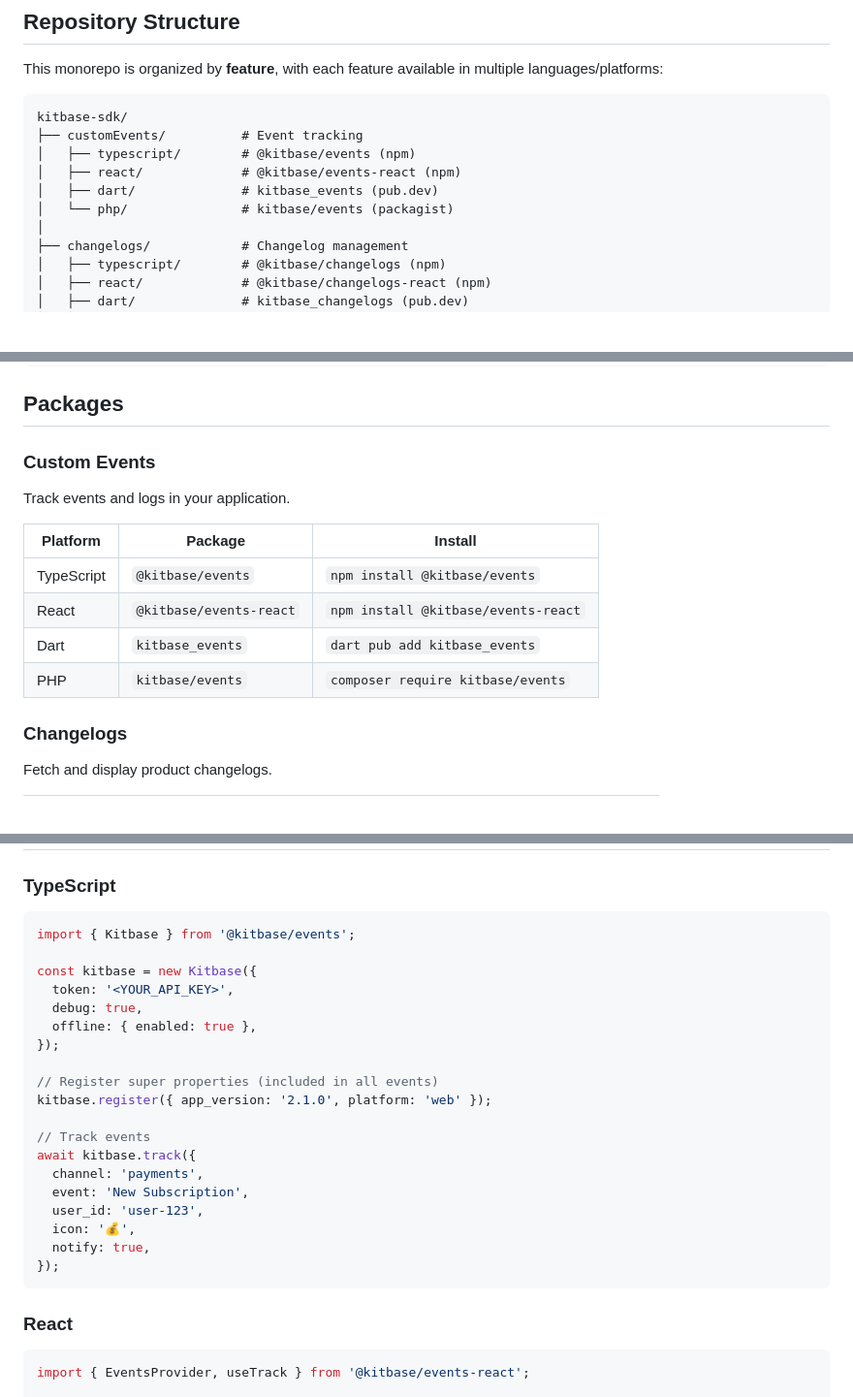
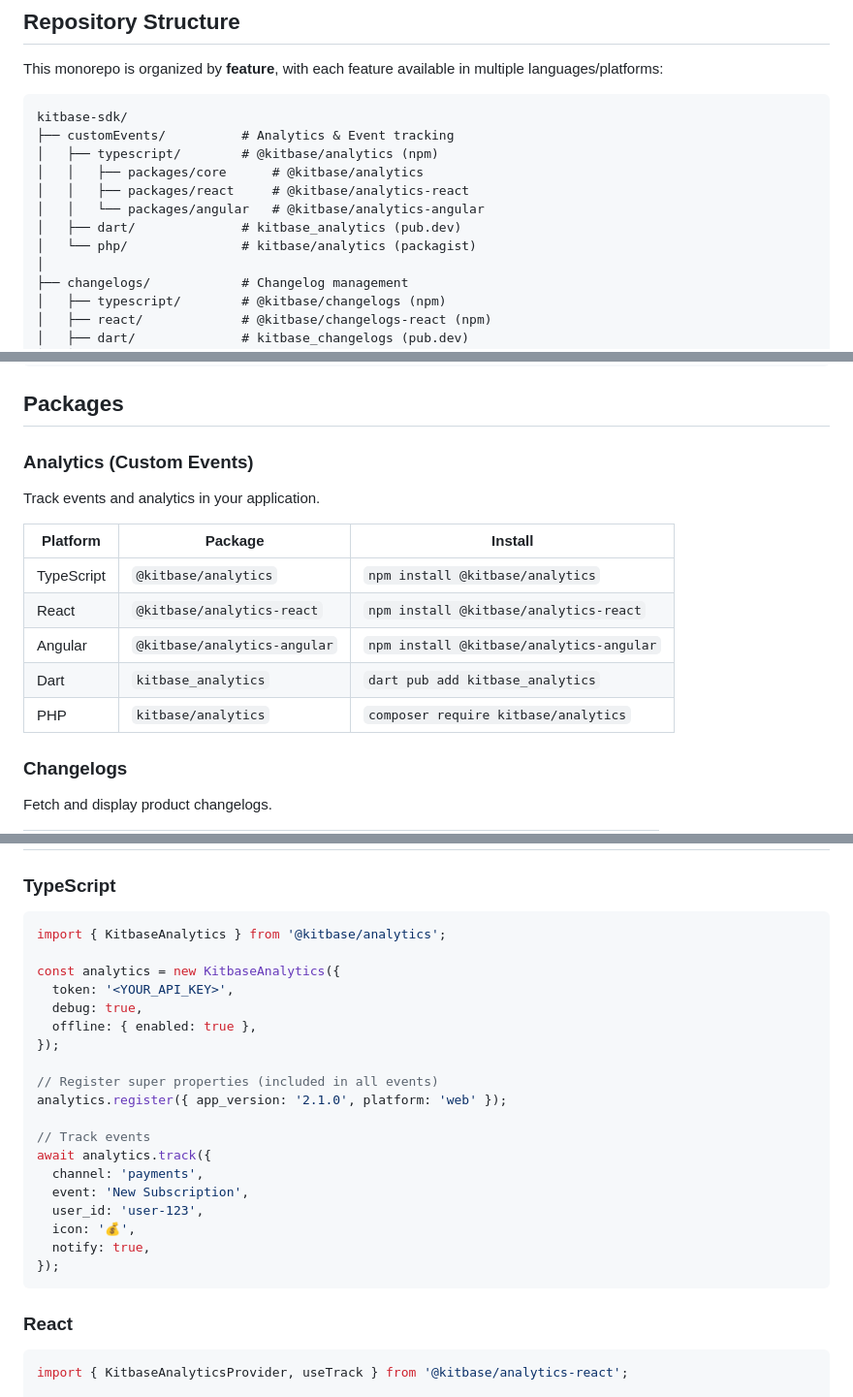
Before and after one commit to scr2em/kitbase-sdk, a Markdown page: README.md, 3 parts joined by grey strips. Shown at 97% size. Drawn GitHub-style; blank space fills up the shorter version.

````diff
--- a/README.md
+++ b/README.md
@@ -8,11 +8,13 @@ This monorepo is organized by **feature**, with each feature available in multip
 
 ```
 kitbase-sdk/
-├── customEvents/          # Event tracking
-│   ├── typescript/        # @kitbase/events (npm)
-│   ├── react/             # @kitbase/events-react (npm)
-│   ├── dart/              # kitbase_events (pub.dev)
-│   └── php/               # kitbase/events (packagist)
+├── customEvents/          # Analytics & Event tracking
+│   ├── typescript/        # @kitbase/analytics (npm)
+│   │   ├── packages/core      # @kitbase/analytics
+│   │   ├── packages/react     # @kitbase/analytics-react
+│   │   └── packages/angular   # @kitbase/analytics-angular
+│   ├── dart/              # kitbase_analytics (pub.dev)
+│   └── php/               # kitbase/analytics (packagist)
 │
 ├── changelogs/            # Changelog management
 │   ├── typescript/        # @kitbase/changelogs (npm)
@@ -31,16 +33,17 @@ kitbase-sdk/
 
 ## Packages
 
-### Custom Events
+### Analytics (Custom Events)
 
-Track events and logs in your application.
+Track events and analytics in your application.
 
-| Platform   | Package               | Install                          |
-|------------|----------------------|----------------------------------|
-| TypeScript | `@kitbase/events`     | `npm install @kitbase/events`    |
-| React      | `@kitbase/events-react` | `npm install @kitbase/events-react` |
-| Dart       | `kitbase_events`      | `dart pub add kitbase_events`    |
-| PHP        | `kitbase/events`      | `composer require kitbase/events`|
+| Platform   | Package                    | Install                               |
+|------------|----------------------------|---------------------------------------|
+| TypeScript | `@kitbase/analytics`       | `npm install @kitbase/analytics`      |
+| React      | `@kitbase/analytics-react` | `npm install @kitbase/analytics-react`|
+| Angular    | `@kitbase/analytics-angular`| `npm install @kitbase/analytics-angular`|
+| Dart       | `kitbase_analytics`        | `dart pub add kitbase_analytics`      |
+| PHP        | `kitbase/analytics`        | `composer require kitbase/analytics`  |
 
 ### Changelogs
 
@@ -69,19 +72,19 @@ Evaluate feature flags with OpenFeature support.
 ### TypeScript
 
 ```typescript
-import { Kitbase } from '@kitbase/events';
+import { KitbaseAnalytics } from '@kitbase/analytics';
 
-const kitbase = new Kitbase({
+const analytics = new KitbaseAnalytics({
   token: '<YOUR_API_KEY>',
   debug: true,
   offline: { enabled: true },
 });
 
 // Register super properties (included in all events)
-kitbase.register({ app_version: '2.1.0', platform: 'web' });
+analytics.register({ app_version: '2.1.0', platform: 'web' });
 
 // Track events
-await kitbase.track({
+await analytics.track({
   channel: 'payments',
   event: 'New Subscription',
   user_id: 'user-123',
@@ -93,7 +96,7 @@ await kitbase.track({
 ### React
 
 ```tsx
-import { EventsProvider, useTrack } from '@kitbase/events-react';
+import { KitbaseAnalyticsProvider, useTrack } from '@kitbase/analytics-react';
 
 function App() {
   return (
````
Also changed, not shown: other parts of README.md (+40 -14 lines).
